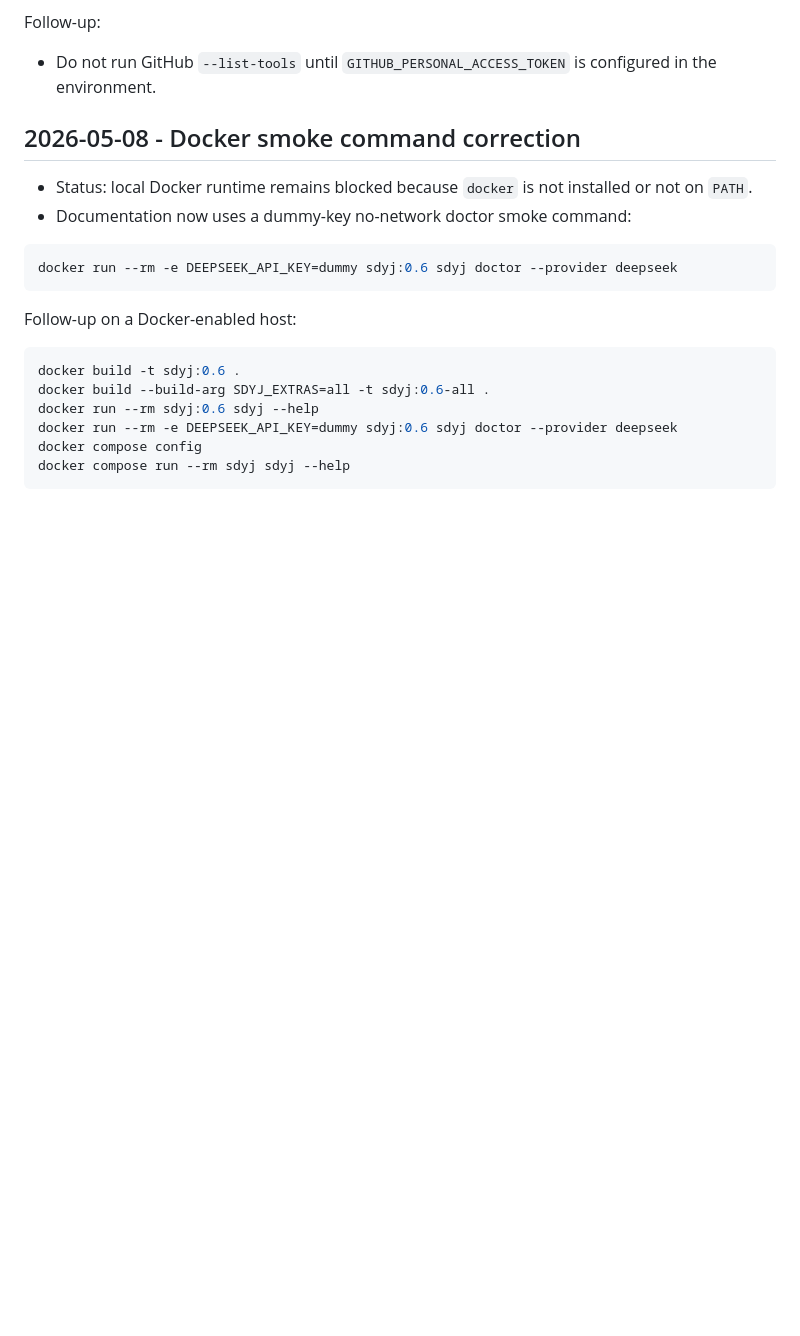
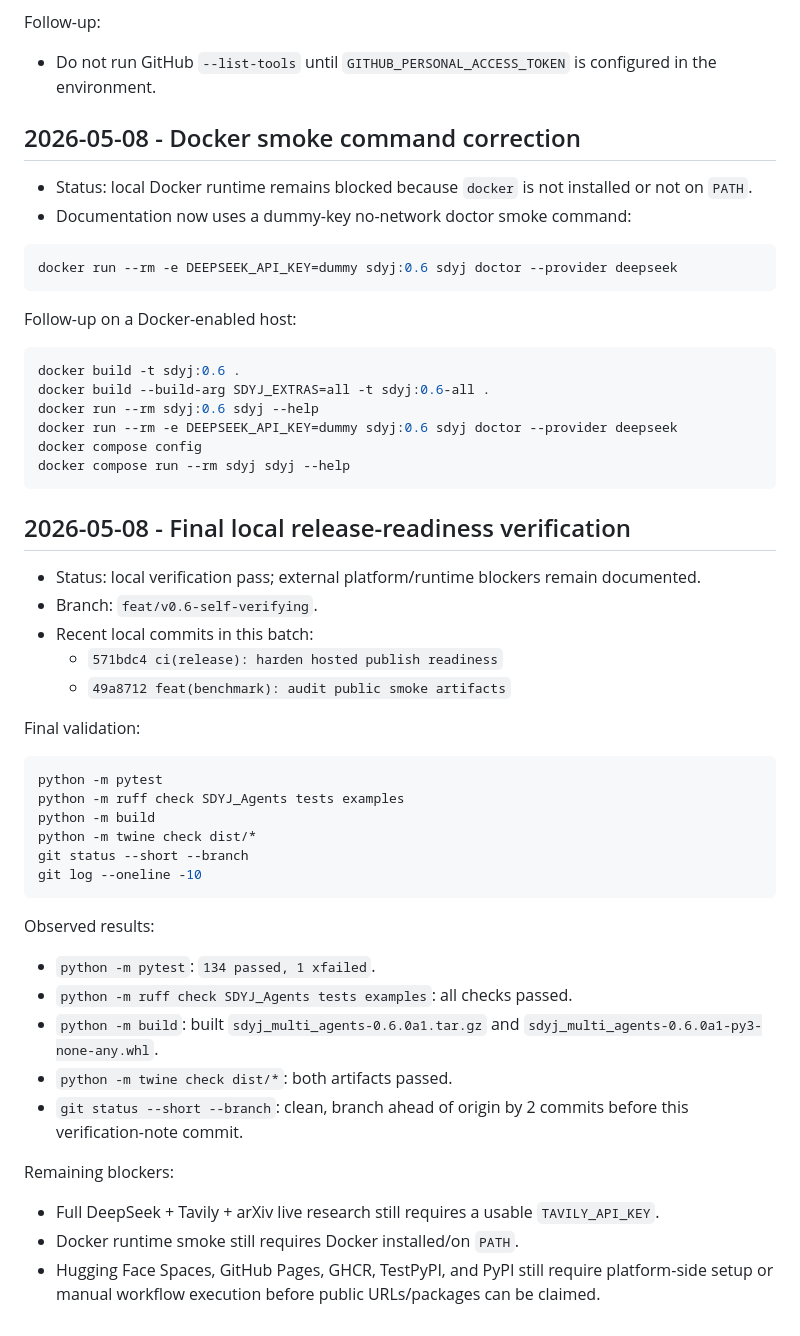
Before and after one commit to hwfengcs/SDYJ_Multi_Agents, a Markdown page: docs/live-run-notes.md, the part around the change. Drawn GitHub-style; blank space fills up the shorter version.

Commit message:
docs(live): record final release readiness pass

````diff
--- a/docs/live-run-notes.md
+++ b/docs/live-run-notes.md
@@ -312,3 +312,42 @@ docker run --rm -e DEEPSEEK_API_KEY=dummy sdyj:0.6 sdyj doctor --provider deepse
 docker compose config
 docker compose run --rm sdyj sdyj --help
 ```
+
+## 2026-05-08 - Final local release-readiness verification
+
+- Status: local verification pass; external platform/runtime blockers remain
+  documented.
+- Branch: `feat/v0.6-self-verifying`.
+- Recent local commits in this batch:
+  - `571bdc4 ci(release): harden hosted publish readiness`
+  - `49a8712 feat(benchmark): audit public smoke artifacts`
+
+Final validation:
+
+```bash
+python -m pytest
+python -m ruff check SDYJ_Agents tests examples
+python -m build
+python -m twine check dist/*
+git status --short --branch
+git log --oneline -10
+```
+
+Observed results:
+
+- `python -m pytest`: `134 passed, 1 xfailed`.
+- `python -m ruff check SDYJ_Agents tests examples`: all checks passed.
+- `python -m build`: built `sdyj_multi_agents-0.6.0a1.tar.gz` and
+  `sdyj_multi_agents-0.6.0a1-py3-none-any.whl`.
+- `python -m twine check dist/*`: both artifacts passed.
+- `git status --short --branch`: clean, branch ahead of origin by 2 commits
+  before this verification-note commit.
+
+Remaining blockers:
+
+- Full DeepSeek + Tavily + arXiv live research still requires a usable
+  `TAVILY_API_KEY`.
+- Docker runtime smoke still requires Docker installed/on `PATH`.
+- Hugging Face Spaces, GitHub Pages, GHCR, TestPyPI, and PyPI still require
+  platform-side setup or manual workflow execution before public URLs/packages
+  can be claimed.
````
